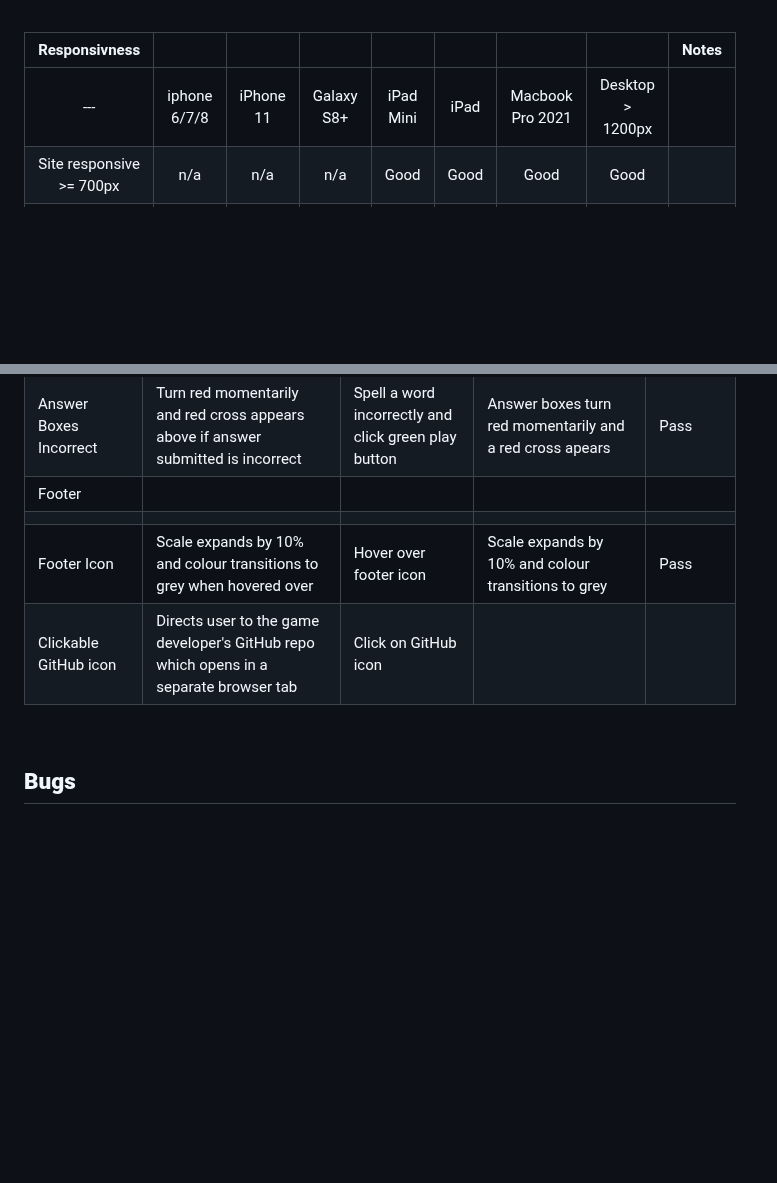
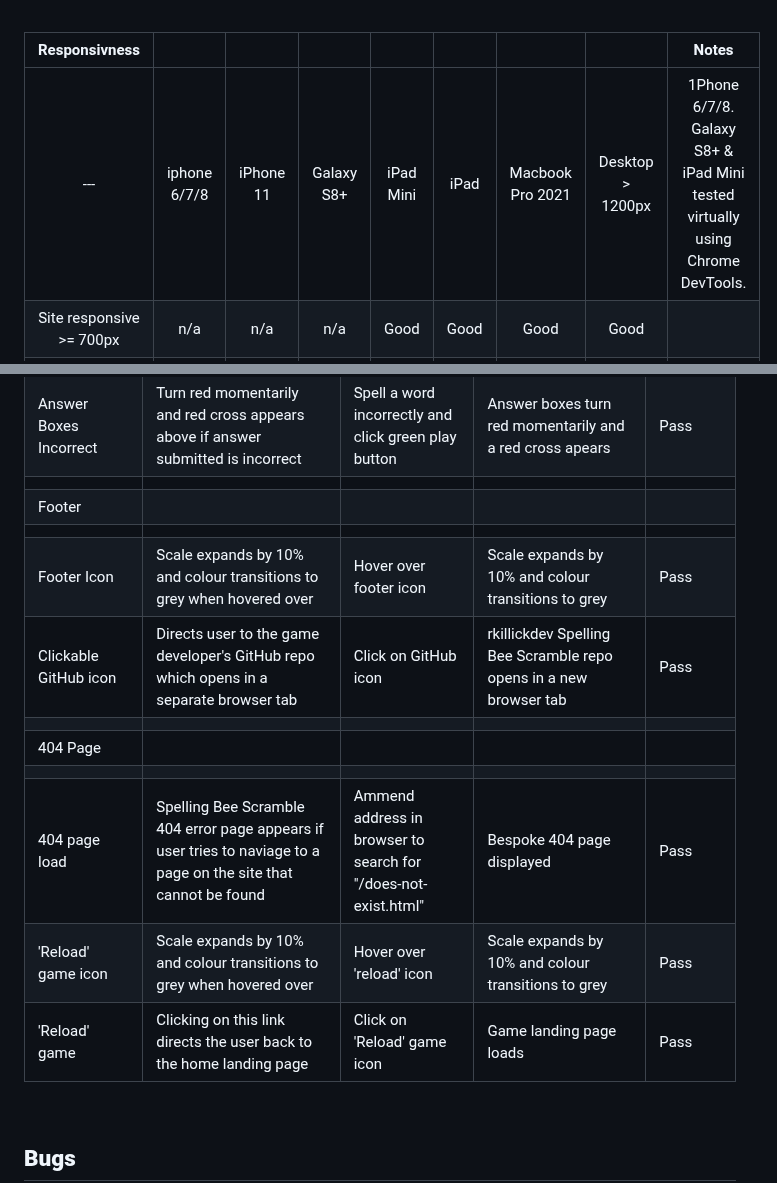
Before and after one commit to rkillickdev/spelling-bee-scramble, a Markdown page: README.md, 2 parts joined by grey strips. Drawn GitHub-style; blank space fills up the shorter version.

Commit message:
Update responsiveness table

```diff
--- a/README.md
+++ b/README.md
@@ -265,7 +265,7 @@ I used Media queries to increase the size of images and counters, for screens ab
 
 | Responsivness |    |           |            |           |                         |                  |       | Notes  |
 | :---: | :---:        | :---:     | :---:      | :---:     | :---:                   | :---:            | :---: | :---:  |
-| ---   | iphone 6/7/8 | iPhone 11 | Galaxy S8+ | iPad Mini | iPad | Macbook Pro 2021 | Desktop > 1200px |
+| ---   | iphone 6/7/8 | iPhone 11 | Galaxy S8+ | iPad Mini | iPad | Macbook Pro 2021 | Desktop > 1200px | 1Phone 6/7/8. Galaxy S8+ & iPad Mini tested virtually using Chrome DevTools. |
 | Site responsive >= 700px | n/a | n/a | n/a | Good | Good | Good | Good |
 | Site responsive < 699px | Good | Good | Good | n/a | n/a | n/a | n/a |
 | Images display as expected | Pass | Pass | Pass | Pass | Pass | Pass | Pass |
@@ -561,10 +561,17 @@ The following browsers were used to test on each device:
 | Red cross button | Clears answer boxes of all letters | Populate some answer boxes and then click red cross | Answer boxes cleared | Pass |
 | Answer Boxes Correct | Turn green momentarily and green tick appears above if answer submitted is correct | Spell a word correctly and click green play button | Answer boxes turn green momentarily and a green tick apears | Pass |
 | Answer Boxes Incorrect | Turn red momentarily and red cross appears above if answer submitted is incorrect | Spell a word incorrectly and click green play button | Answer boxes turn red momentarily and a red cross apears | Pass |
+|        |
 | Footer |
 |        |
 | Footer Icon | Scale expands by 10% and colour transitions to grey when hovered over | Hover over footer icon | Scale expands by 10% and colour transitions to grey | Pass |
-| Clickable GitHub icon | Directs user to the game developer's GitHub repo which opens in a separate browser tab | Click on GitHub icon |
+| Clickable GitHub icon | Directs user to the game developer's GitHub repo which opens in a separate browser tab | Click on GitHub icon | rkillickdev Spelling Bee Scramble repo opens in a new browser tab | Pass |
+|        |
+| 404 Page |
+|          |
+| 404 page load | Spelling Bee Scramble 404 error page appears if user tries to naviage to a page on the site that cannot be found | Ammend address in browser to search for "/does-not-exist.html" | Bespoke 404 page displayed | Pass |
+| 'Reload' game icon | Scale expands by 10% and colour transitions to grey when hovered over | Hover over 'reload' icon | Scale expands by 10% and colour transitions to grey | Pass |
+| 'Reload' game | Clicking on this link directs the user back to the home landing page | Click on 'Reload' game icon | Game landing page loads | Pass |
 
 
 
```
